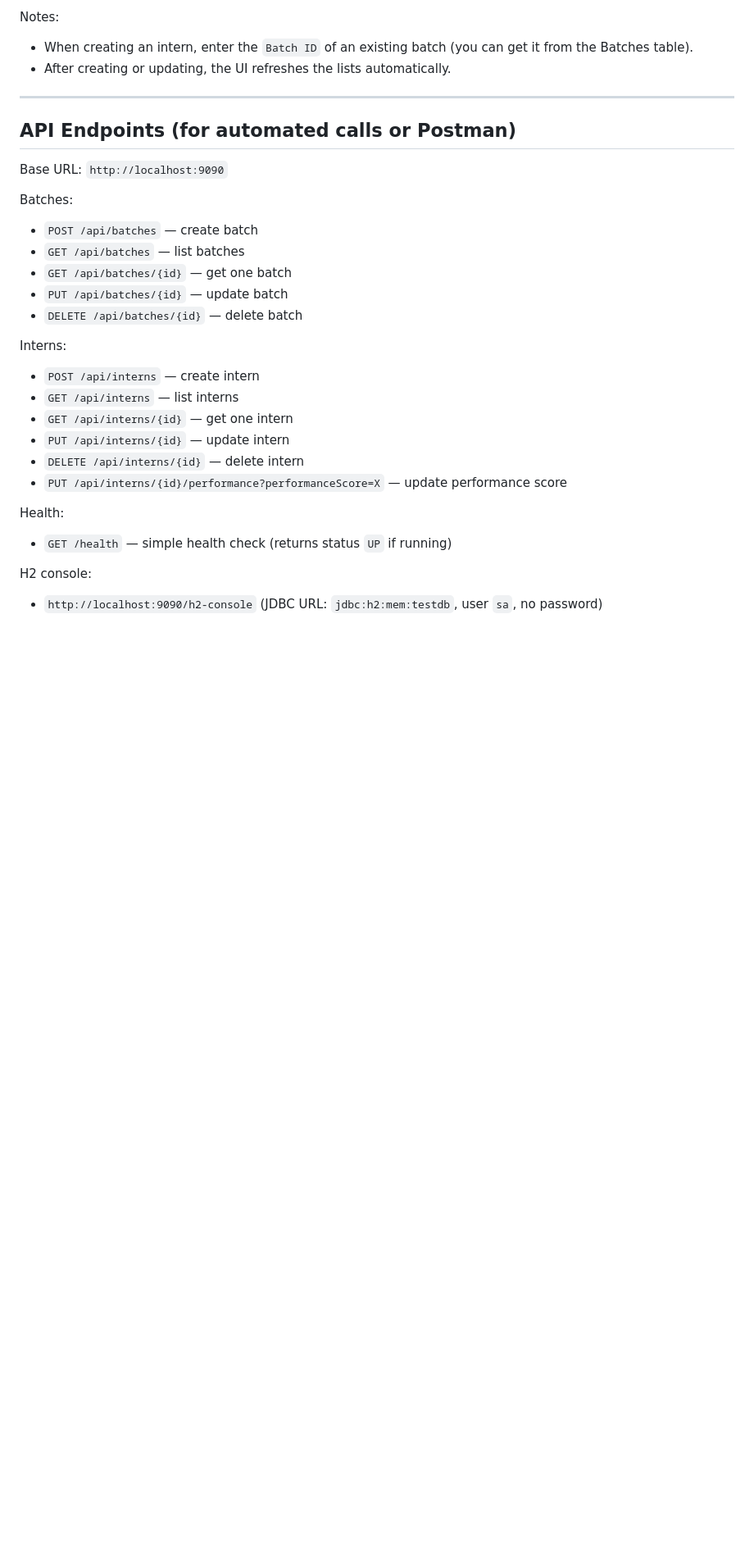
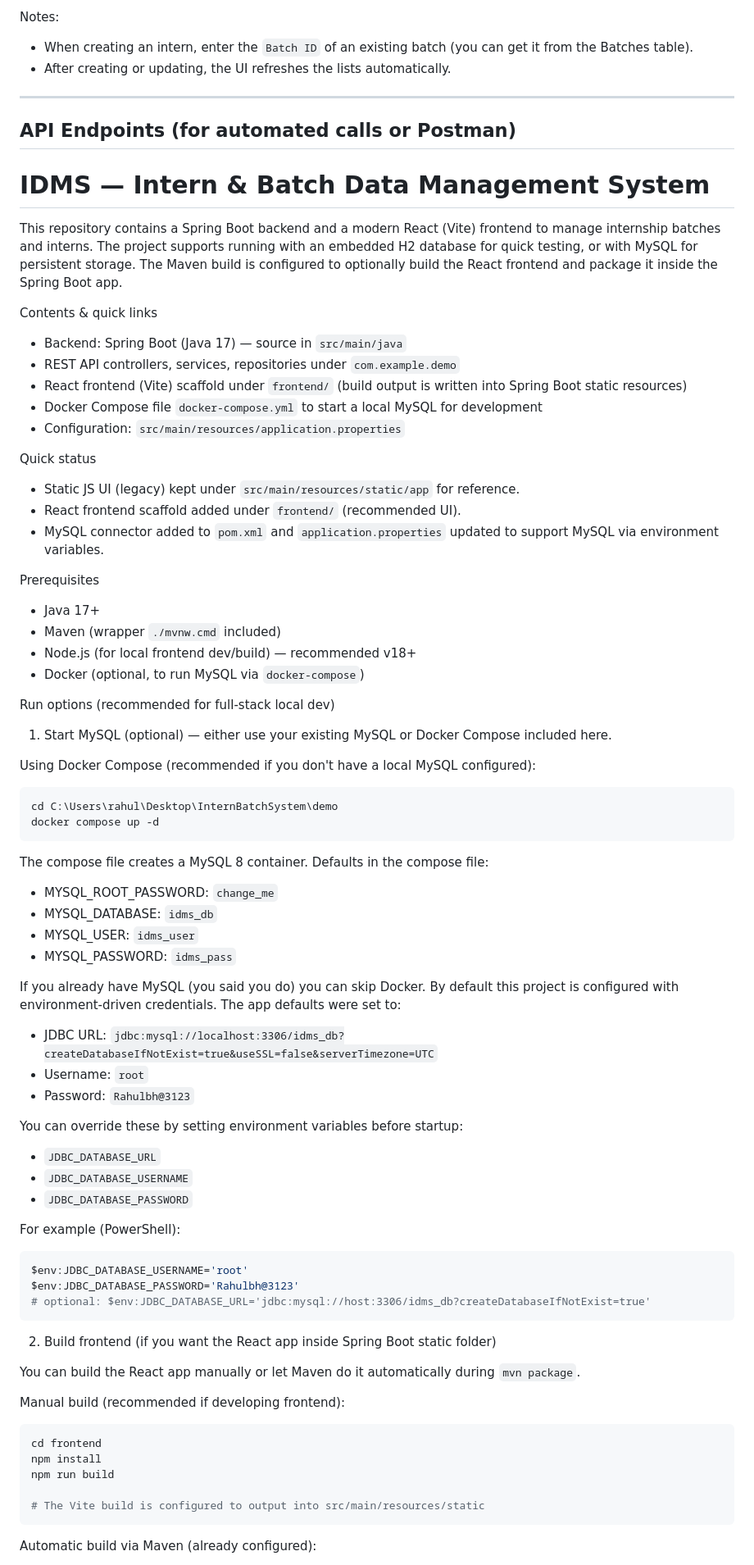
Before and after one commit to RAhul-pro-code/ID-Batch-Management-System, a Markdown page: README.md, the part around one of its changes. Shown at 82% size. GitHub-like rendering; blank space fills up the shorter version.

Commit message:
docs: update README with React frontend, MySQL, docker-compose and build instructions

````diff
--- a/README.md
+++ b/README.md
@@ -95,25 +95,79 @@ Notes:
 
 ## API Endpoints (for automated calls or Postman)
 
-Base URL: `http://localhost:9090`
+# IDMS — Intern & Batch Data Management System
 
-Batches:
-- `POST /api/batches` — create batch
-- `GET /api/batches` — list batches
-- `GET /api/batches/{id}` — get one batch
-- `PUT /api/batches/{id}` — update batch
-- `DELETE /api/batches/{id}` — delete batch
+This repository contains a Spring Boot backend and a modern React (Vite) frontend to manage internship batches and interns.
+The project supports running with an embedded H2 database for quick testing, or with MySQL for persistent storage. The Maven build is configured to optionally build the React frontend and package it inside the Spring Boot app.
 
-Interns:
-- `POST /api/interns` — create intern
-- `GET /api/interns` — list interns
-- `GET /api/interns/{id}` — get one intern
-- `PUT /api/interns/{id}` — update intern
-- `DELETE /api/interns/{id}` — delete intern
-- `PUT /api/interns/{id}/performance?performanceScore=X` — update performance score
+Contents & quick links
+- Backend: Spring Boot (Java 17) — source in `src/main/java`
+- REST API controllers, services, repositories under `com.example.demo`
+- React frontend (Vite) scaffold under `frontend/` (build output is written into Spring Boot static resources)
+- Docker Compose file `docker-compose.yml` to start a local MySQL for development
+- Configuration: `src/main/resources/application.properties`
 
-Health:
-- `GET /health` — simple health check (returns status `UP` if running)
+Quick status
+- Static JS UI (legacy) kept under `src/main/resources/static/app` for reference.
+- React frontend scaffold added under `frontend/` (recommended UI).
+- MySQL connector added to `pom.xml` and `application.properties` updated to support MySQL via environment variables.
 
-H2 console:
-- `http://localhost:9090/h2-console` (JDBC URL: `jdbc:h2:mem:testdb`, user `sa`, no password)
+Prerequisites
+- Java 17+
+- Maven (wrapper `./mvnw.cmd` included)
+- Node.js (for local frontend dev/build) — recommended v18+
+- Docker (optional, to run MySQL via `docker-compose`)
+
+Run options (recommended for full-stack local dev)
+
+1) Start MySQL (optional) — either use your existing MySQL or Docker Compose included here.
+
+Using Docker Compose (recommended if you don't have a local MySQL configured):
+
+```powershell
+cd C:\Users\rahul\Desktop\InternBatchSystem\demo
+docker compose up -d
+```
+
+The compose file creates a MySQL 8 container. Defaults in the compose file:
+- MYSQL_ROOT_PASSWORD: `change_me`
+- MYSQL_DATABASE: `idms_db`
+- MYSQL_USER: `idms_user`
+- MYSQL_PASSWORD: `idms_pass`
+
+If you already have MySQL (you said you do) you can skip Docker. By default this project is configured with environment-driven credentials. The app defaults were set to:
+
+- JDBC URL: `jdbc:mysql://localhost:3306/idms_db?createDatabaseIfNotExist=true&useSSL=false&serverTimezone=UTC`
+- Username: `root`
+- Password: `Rahulbh@3123`
+
+You can override these by setting environment variables before startup:
+
+- `JDBC_DATABASE_URL`
+- `JDBC_DATABASE_USERNAME`
+- `JDBC_DATABASE_PASSWORD`
+
+For example (PowerShell):
+
+```powershell
+$env:JDBC_DATABASE_USERNAME='root'
+$env:JDBC_DATABASE_PASSWORD='Rahulbh@3123'
+# optional: $env:JDBC_DATABASE_URL='jdbc:mysql://host:3306/idms_db?createDatabaseIfNotExist=true'
+```
+
+2) Build frontend (if you want the React app inside Spring Boot static folder)
+
+You can build the React app manually or let Maven do it automatically during `mvn package`.
+
+Manual build (recommended if developing frontend):
+
+```powershell
+cd frontend
+npm install
+npm run build
+
+# The Vite build is configured to output into src/main/resources/static
+```
+
+Automatic build via Maven (already configured):
+
````
Also changed, not shown: other parts of README.md (+56 -105 lines).
